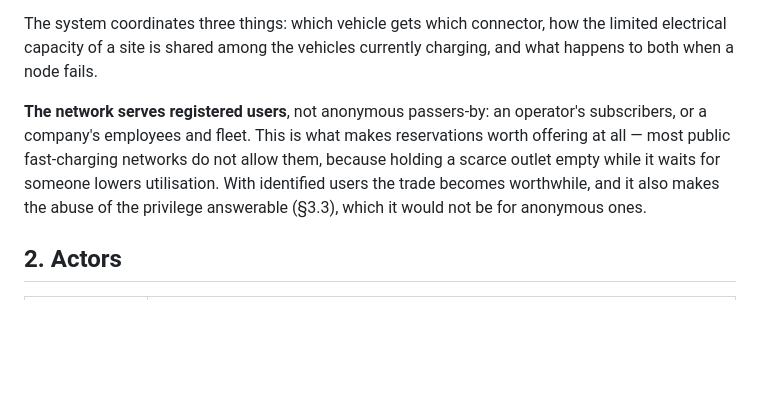
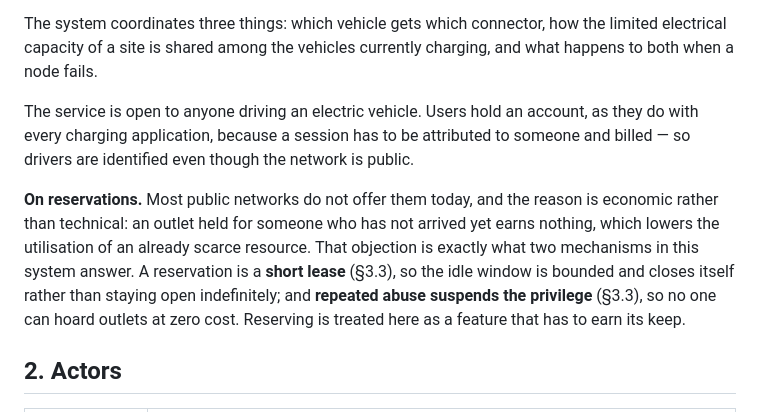
Before and after one commit to andreainno22/VoltShare_DSMT_project, a Markdown page: src/SCOPE.md, the part around the change. Drawn GitHub-style; blank space fills up the shorter version.

```diff
--- a/src/SCOPE.md
+++ b/src/SCOPE.md
@@ -10,7 +10,9 @@ Charging points are physically exclusive resources: one connector serves one veh
 
 The system coordinates three things: which vehicle gets which connector, how the limited electrical capacity of a site is shared among the vehicles currently charging, and what happens to both when a node fails.
 
-**The network serves registered users**, not anonymous passers-by: an operator's subscribers, or a company's employees and fleet. This is what makes reservations worth offering at all — most public fast-charging networks do not allow them, because holding a scarce outlet empty while it waits for someone lowers utilisation. With identified users the trade becomes worthwhile, and it also makes the abuse of the privilege answerable (§3.3), which it would not be for anonymous ones.
+The service is open to anyone driving an electric vehicle. Users hold an account, as they do with every charging application, because a session has to be attributed to someone and billed — so drivers are identified even though the network is public.
+
+**On reservations.** Most public networks do not offer them today, and the reason is economic rather than technical: an outlet held for someone who has not arrived yet earns nothing, which lowers the utilisation of an already scarce resource. That objection is exactly what two mechanisms in this system answer. A reservation is a **short lease** (§3.3), so the idle window is bounded and closes itself rather than staying open indefinitely; and **repeated abuse suspends the privilege** (§3.3), so no one can hoard outlets at zero cost. Reserving is treated here as a feature that has to earn its keep.
 
 ## 2. Actors
 
```
Also changed, not shown: src/piano.md (added, +419 -0 lines).
